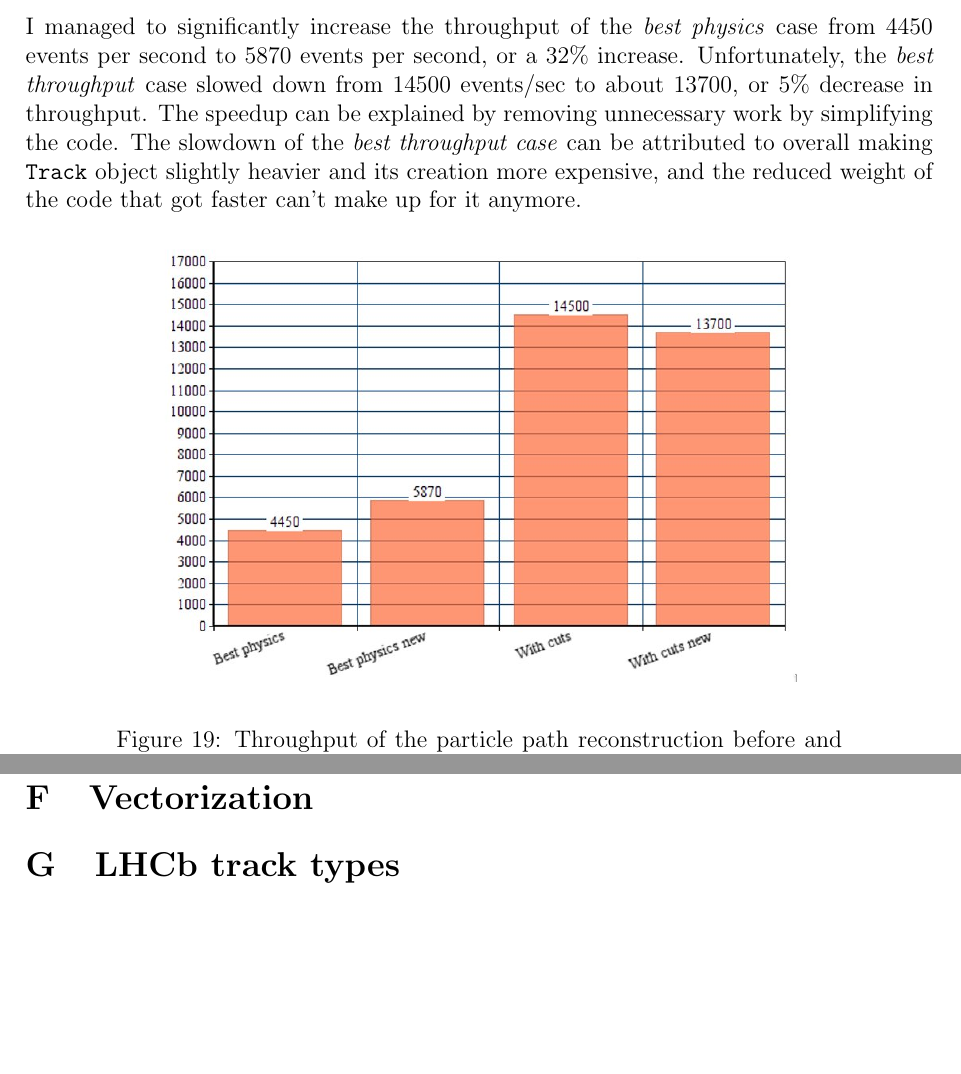
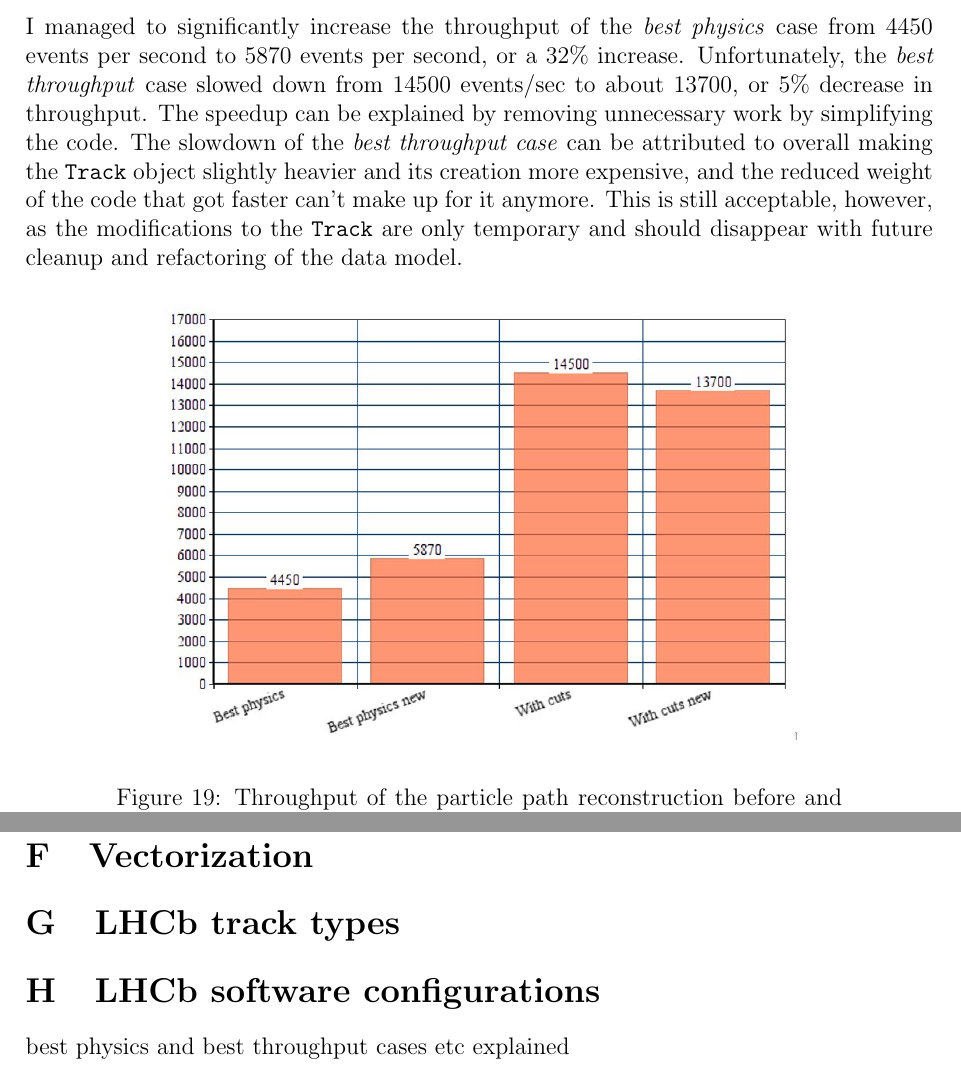
Before and after one commit to petiaccja/UU_CERN_Thesis, a LaTeX thesis (Report/uu_cern_thesis_report.tex): two parts of pages 27 and 61 of 61, joined at a grey line, cut so that both start at the same text, the shorter picture padded with empty space. Compiled offline with pdfLaTeX.

```diff
--- a/Report/uu_cern_thesis_report.tex
+++ b/Report/uu_cern_thesis_report.tex
@@ -547,7 +547,7 @@
 
 \subsection{Results, conclusion}
 
-I managed to significantly increase the throughput of the \textit{best physics} case from 4450 events per second to 5870 events per second, or a 32\% increase. Unfortunately, the \textit{best throughput} case slowed down from 14500 events/sec to about 13700, or 5\% decrease in throughput. The speedup can be explained by removing unnecessary work by simplifying the code. The slowdown of the \textit{best throughput case} can be attributed to overall making \code{Track} object slightly heavier and its creation more expensive, and the reduced weight of the code that got faster can't make up for it anymore.
+I managed to significantly increase the throughput of the \textit{best physics} case from 4450 events per second to 5870 events per second, or a 32\% increase. Unfortunately, the \textit{best throughput} case slowed down from 14500 events/sec to about 13700, or 5\% decrease in throughput. The speedup can be explained by removing unnecessary work by simplifying the code. The slowdown of the \textit{best throughput case} can be attributed to overall making the \code{Track} object slightly heavier and its creation more expensive, and the reduced weight of the code that got faster can't make up for it anymore. This is still acceptable, however, as the modifications to the \code{Track} are only temporary and should disappear with future cleanup and refactoring of the data model.
 
 \begin{figure}[H]
 	\begin{center}
@@ -1456,5 +1456,9 @@
 
 \section{LHCb track types}
 
+\section{LHCb software configurations}
+
+best physics and best throughput cases etc explained
+
 
 \end{document}
```
